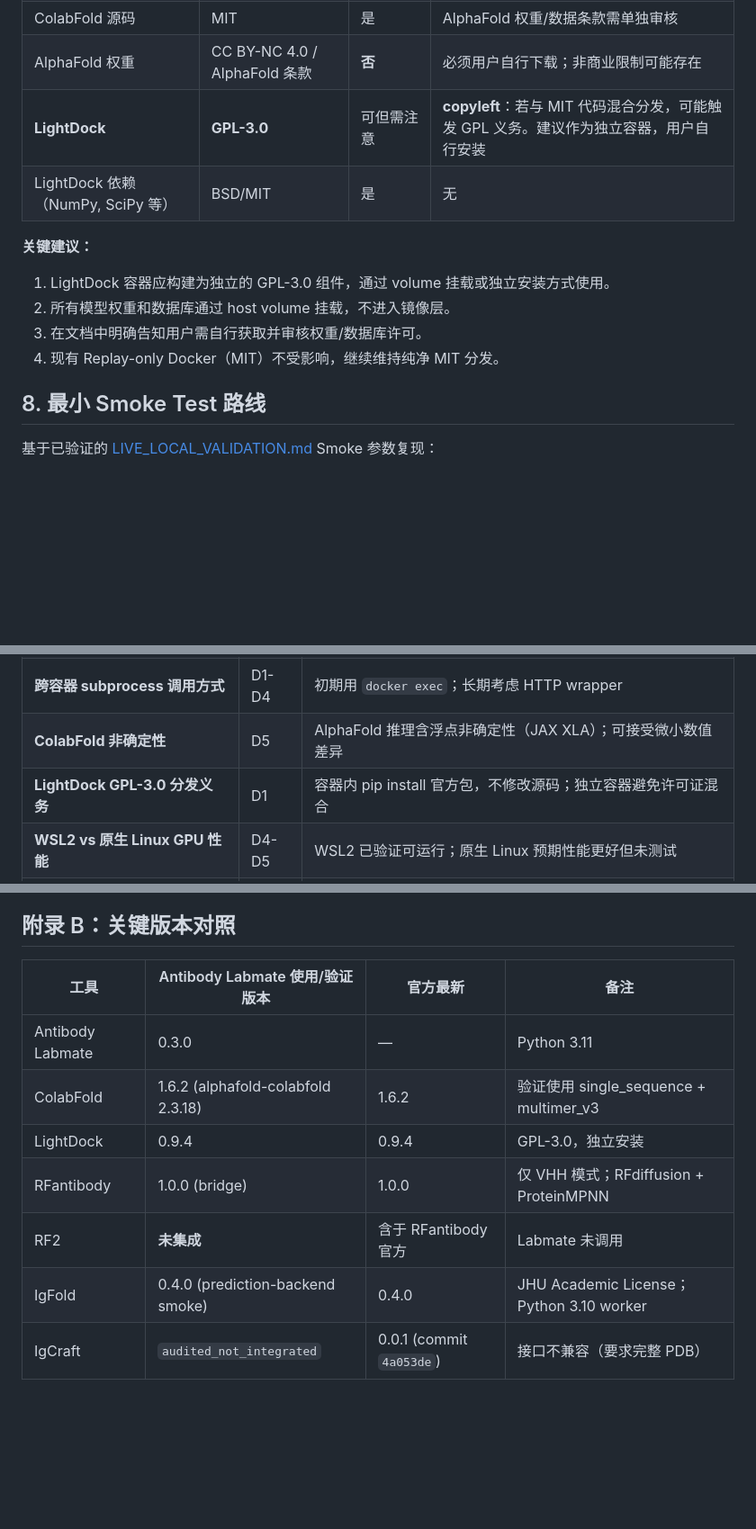
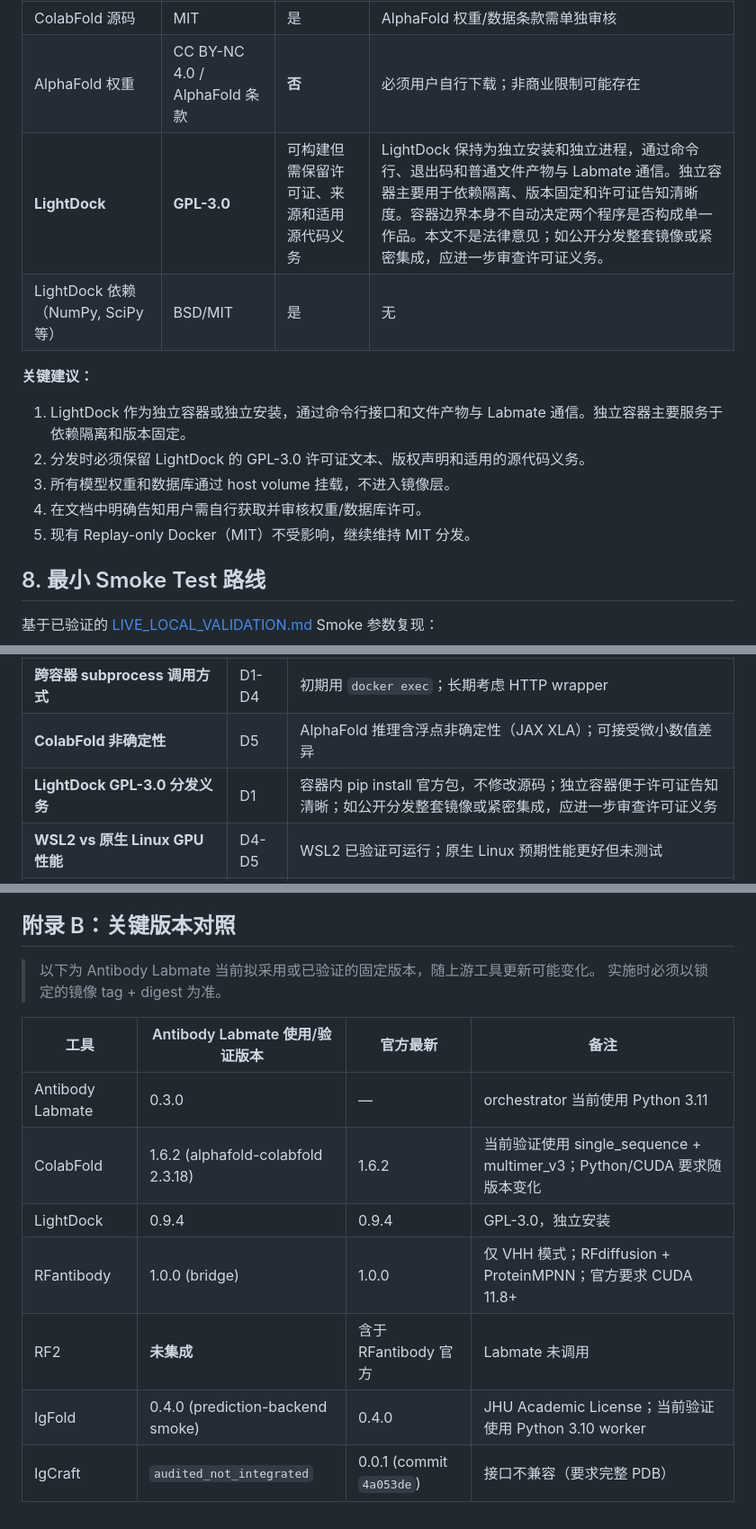
Before and after one commit to ziyue1847775603-jpg/Antibody_Labmate, a Markdown page: docs/live_local_docker_feasibility.md, 3 parts joined by grey strips. Shown at 90% size. Rendered like a GitHub page; blank space fills up the shorter version.

```diff
--- a/docs/live_local_docker_feasibility.md
+++ b/docs/live_local_docker_feasibility.md
@@ -280,14 +290,15 @@ docker run --rm --gpus all nvidia/cuda:11.8.0-base-ubuntu22.04 nvidia-smi
 | ProteinMPNN 源码 | MIT | 是 | 权重不能分发 |
 | ColabFold 源码 | MIT | 是 | AlphaFold 权重/数据条款需单独审核 |
 | AlphaFold 权重 | CC BY-NC 4.0 / AlphaFold 条款 | **否** | 必须用户自行下载；非商业限制可能存在 |
-| **LightDock** | **GPL-3.0** | 可但需注意 | **copyleft**：若与 MIT 代码混合分发，可能触发 GPL 义务。建议作为独立容器，用户自行安装 |
+| **LightDock** | **GPL-3.0** | 可构建但需保留许可证、来源和适用源代码义务 | LightDock 保持为独立安装和独立进程，通过命令行、退出码和普通文件产物与 Labmate 通信。独立容器主要用于依赖隔离、版本固定和许可证告知清晰度。容器边界本身不自动决定两个程序是否构成单一作品。本文不是法律意见；如公开分发整套镜像或紧密集成，应进一步审查许可证义务。 |
 | LightDock 依赖（NumPy, SciPy 等） | BSD/MIT | 是 | 无 |
 
 **关键建议：**
-1. LightDock 容器应构建为独立的 GPL-3.0 组件，通过 volume 挂载或独立安装方式使用。
-2. 所有模型权重和数据库通过 host volume 挂载，不进入镜像层。
-3. 在文档中明确告知用户需自行获取并审核权重/数据库许可。
-4. 现有 Replay-only Docker（MIT）不受影响，继续维持纯净 MIT 分发。
+1. LightDock 作为独立容器或独立安装，通过命令行接口和文件产物与 Labmate 通信。独立容器主要服务于依赖隔离和版本固定。
+2. 分发时必须保留 LightDock 的 GPL-3.0 许可证文本、版权声明和适用的源代码义务。
+3. 所有模型权重和数据库通过 host volume 挂载，不进入镜像层。
+4. 在文档中明确告知用户需自行获取并审核权重/数据库许可。
+5. 现有 Replay-only Docker（MIT）不受影响，继续维持 MIT 分发。
 
 ## 8. 最小 Smoke Test 路线
 
@@ -365,7 +376,7 @@ scoring=fastdfire, score_direction=higher_is_better
 | **DGL CUDA 11.8 wheel 可用性** | D2 | RFantibody 官方 Dockerfile 已处理；若独立构建需验证 DGL wheel 源 |
 | **跨容器 subprocess 调用方式** | D1-D4 | 初期用 `docker exec`；长期考虑 HTTP wrapper |
 | **ColabFold 非确定性** | D5 | AlphaFold 推理含浮点非确定性（JAX XLA）；可接受微小数值差异 |
-| **LightDock GPL-3.0 分发义务** | D1 | 容器内 pip install 官方包，不修改源码；独立容器避免许可证混合 |
+| **LightDock GPL-3.0 分发义务** | D1 | 容器内 pip install 官方包，不修改源码；独立容器便于许可证告知清晰；如公开分发整套镜像或紧密集成，应进一步审查许可证义务 |
 | **WSL2 vs 原生 Linux GPU 性能** | D4-D5 | WSL2 已验证可运行；原生 Linux 预期性能更好但未测试 |
 | **RFantibody RF2 阶段** | D2+ | 官方流程包含 RF2 筛选，但 Labmate 未集成；Phase D2 仅覆盖 RFdiffusion + ProteinMPNN |
 | **多候选批量运行资源** | D4-D5 | 当前 smoke 仅 1 candidate；N candidate 需要 N 次 ColabFold 调用，资源线性增长 |
@@ -384,12 +395,15 @@ scoring=fastdfire, score_direction=higher_is_better
 
 ## 附录 B：关键版本对照
 
+> 以下为 Antibody Labmate 当前拟采用或已验证的固定版本，随上游工具更新可能变化。
+> 实施时必须以锁定的镜像 tag + digest 为准。
+
 | 工具 | Antibody Labmate 使用/验证版本 | 官方最新 | 备注 |
 |---|---|---|---|
-| Antibody Labmate | 0.3.0 | — | Python 3.11 |
-| ColabFold | 1.6.2 (alphafold-colabfold 2.3.18) | 1.6.2 | 验证使用 single_sequence + multimer_v3 |
+| Antibody Labmate | 0.3.0 | — | orchestrator 当前使用 Python 3.11 |
+| ColabFold | 1.6.2 (alphafold-colabfold 2.3.18) | 1.6.2 | 当前验证使用 single_sequence + multimer_v3；Python/CUDA 要求随版本变化 |
 | LightDock | 0.9.4 | 0.9.4 | GPL-3.0，独立安装 |
-| RFantibody | 1.0.0 (bridge) | 1.0.0 | 仅 VHH 模式；RFdiffusion + ProteinMPNN |
+| RFantibody | 1.0.0 (bridge) | 1.0.0 | 仅 VHH 模式；RFdiffusion + ProteinMPNN；官方要求 CUDA 11.8+ |
 | RF2 | **未集成** | 含于 RFantibody 官方 | Labmate 未调用 |
-| IgFold | 0.4.0 (prediction-backend smoke) | 0.4.0 | JHU Academic License；Python 3.10 worker |
+| IgFold | 0.4.0 (prediction-backend smoke) | 0.4.0 | JHU Academic License；当前验证使用 Python 3.10 worker |
 | IgCraft | `audited_not_integrated` | 0.0.1 (commit `4a053de`) | 接口不兼容（要求完整 PDB） |
```
Also changed, not shown: other parts of docs/live_local_docker_feasibility.md (+24 -14 lines).
